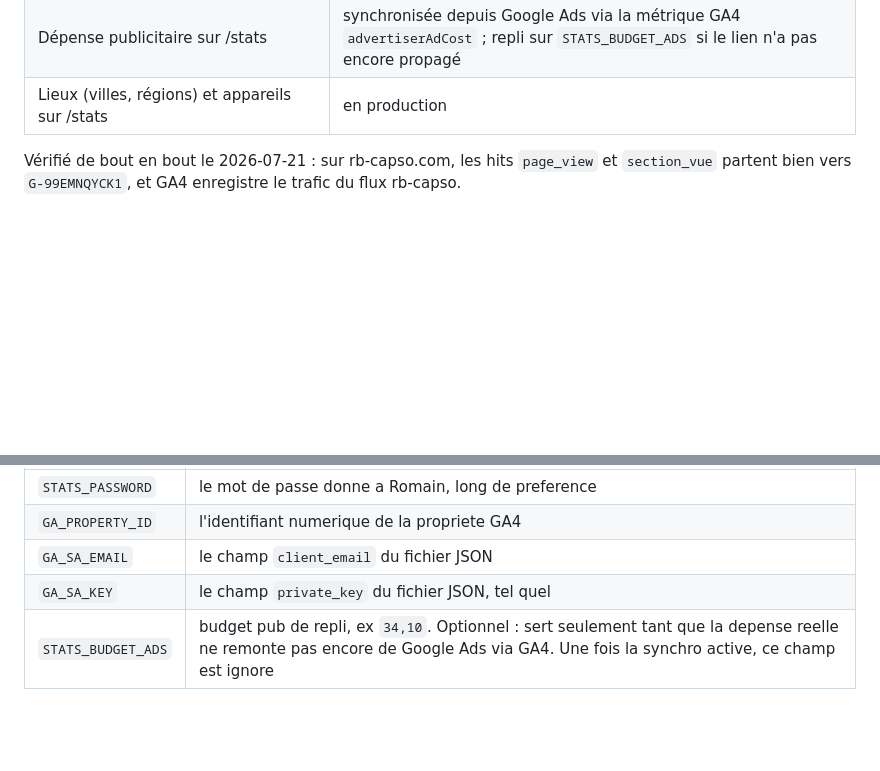
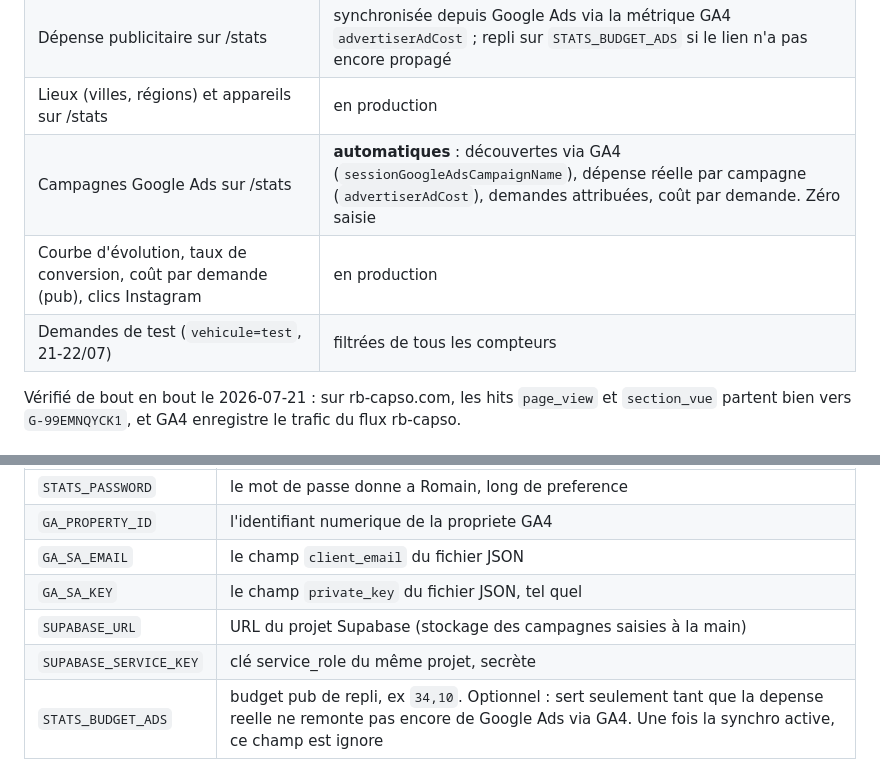
Before and after one commit to antoninmarcon-maker/rb-capso, a Markdown page: ANALYTICS.md, 2 parts joined by grey strips. GitHub-like rendering; blank space fills up the shorter version.

Commit message:
docs(analytics): campagnes auto documentees, variables Supabase ajoutees
La table de mise en service omettait SUPABASE_URL et
SUPABASE_SERVICE_KEY: la config reelle etait bonne (posees dans Vercel),
mais quiconque aurait rejoue la procedure depuis la doc aurait obtenu
"Stockage des campagnes non configure" sans comprendre pourquoi.

Documente aussi les campagnes Google Ads automatiques, la courbe, le taux
de conversion, le cout par demande pub et le filtrage des demandes de
test.

Co-Authored-By: Claude Fable 5 <noreply@anthropic.com>

```diff
--- a/ANALYTICS.md
+++ b/ANALYTICS.md
@@ -23,6 +23,9 @@ ses indicateurs dans le temps. Une campagne Google Ads tourne en parallèle.
 | Page /stats | **en production**, protégée par mot de passe, 69 vérifications |
 | Dépense publicitaire sur /stats | synchronisée depuis Google Ads via la métrique GA4 `advertiserAdCost` ; repli sur `STATS_BUDGET_ADS` si le lien n'a pas encore propagé |
 | Lieux (villes, régions) et appareils sur /stats | en production |
+| Campagnes Google Ads sur /stats | **automatiques** : découvertes via GA4 (`sessionGoogleAdsCampaignName`), dépense réelle par campagne (`advertiserAdCost`), demandes attribuées, coût par demande. Zéro saisie |
+| Courbe d'évolution, taux de conversion, coût par demande (pub), clics Instagram | en production |
+| Demandes de test (`vehicule=test`, 21-22/07) | filtrées de tous les compteurs |
 
 Vérifié de bout en bout le 2026-07-21 : sur rb-capso.com, les hits
 `page_view` et `section_vue` partent bien vers `G-99EMNQYCK1`, et GA4
@@ -243,6 +246,8 @@ Projet rb-capso → Settings → **Environment Variables** :
 | `GA_PROPERTY_ID` | l'identifiant numerique de la propriete GA4 |
 | `GA_SA_EMAIL` | le champ `client_email` du fichier JSON |
 | `GA_SA_KEY` | le champ `private_key` du fichier JSON, tel quel |
+| `SUPABASE_URL` | URL du projet Supabase (stockage des campagnes saisies à la main) |
+| `SUPABASE_SERVICE_KEY` | clé service_role du même projet, secrète |
 | `STATS_BUDGET_ADS` | budget pub de repli, ex `34,10`. Optionnel : sert seulement tant que la depense reelle ne remonte pas encore de Google Ads via GA4. Une fois la synchro active, ce champ est ignore |
 
 **Le fichier JSON est un secret.** Il ne doit jamais entrer dans ce depot,
```
